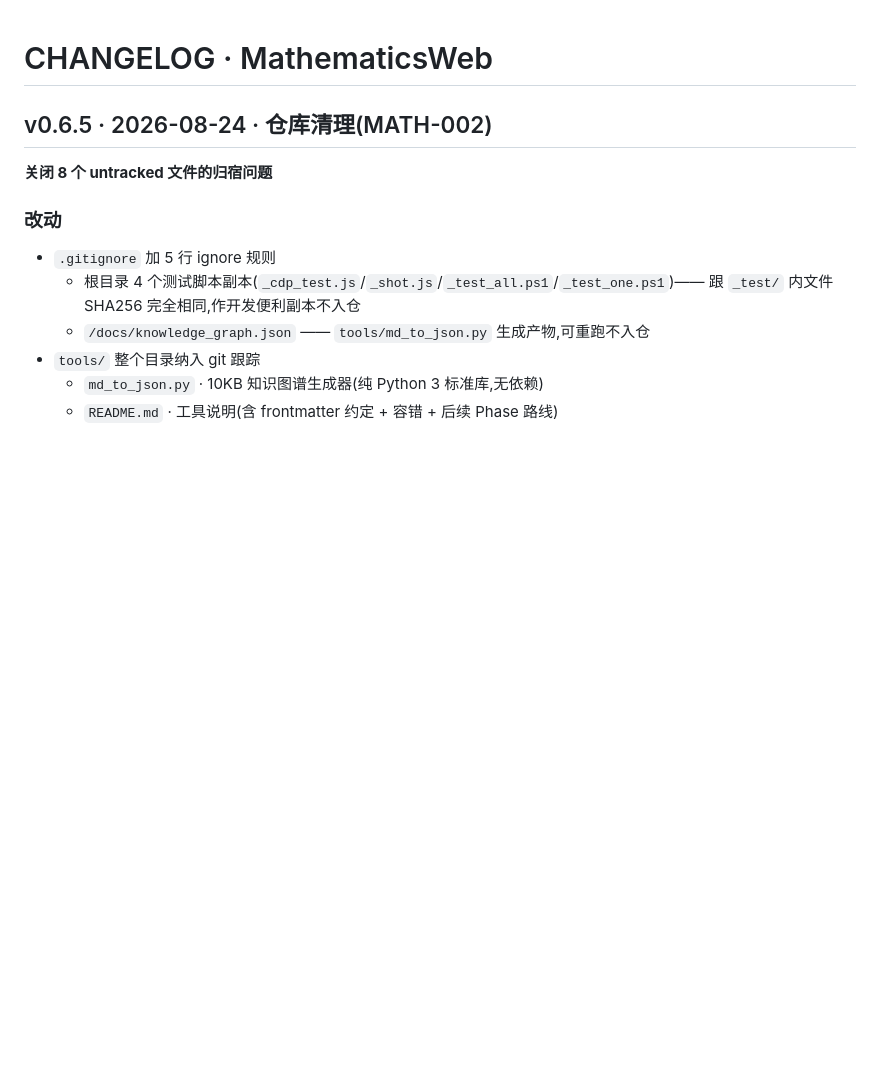
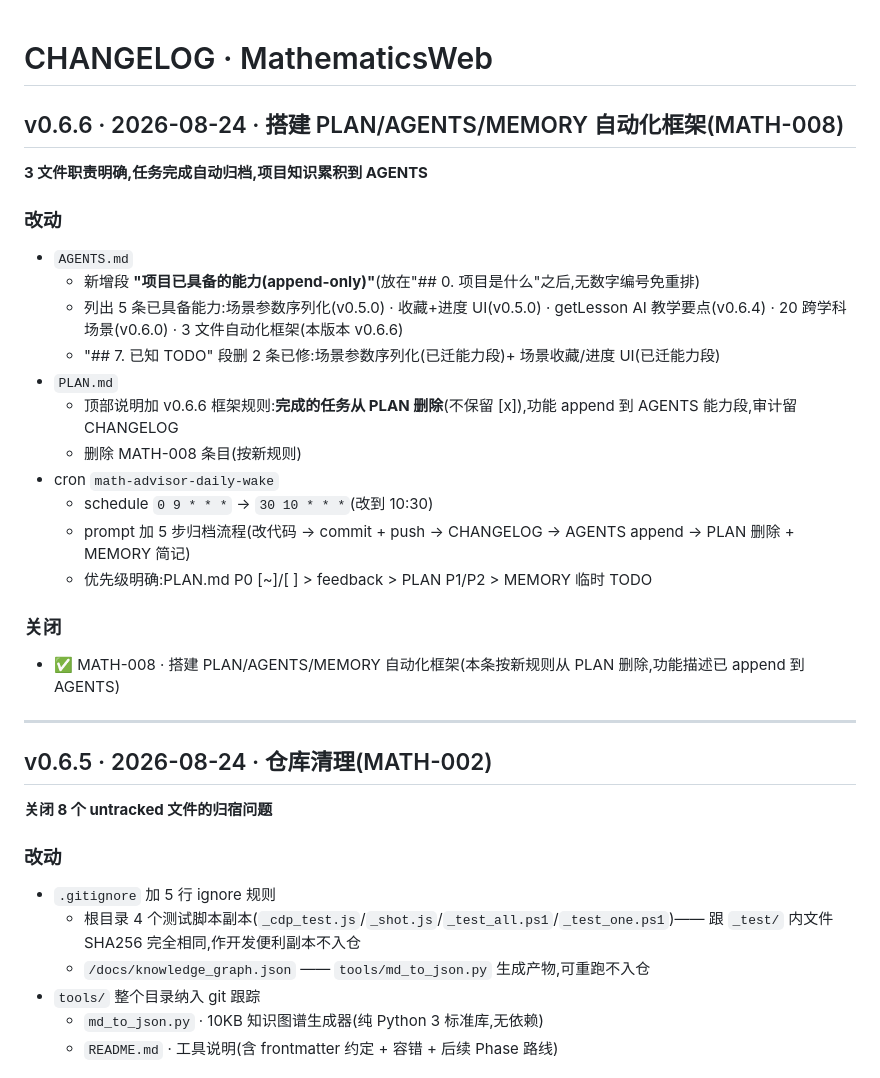
Before and after one commit to 1500385678/MathematicsWeb, a Markdown page: CHANGELOG.md, the part around the change. Drawn GitHub-style; blank space fills up the shorter version.

```diff
--- a/CHANGELOG.md
+++ b/CHANGELOG.md
@@ -1,4 +1,28 @@
 # CHANGELOG · MathematicsWeb
+
+## v0.6.6 · 2026-08-24 · 搭建 PLAN/AGENTS/MEMORY 自动化框架(MATH-008)
+
+**3 文件职责明确,任务完成自动归档,项目知识累积到 AGENTS**
+
+### 改动
+
+- `AGENTS.md`
+  - 新增段 **"项目已具备的能力(append-only)"**(放在"## 0. 项目是什么"之后,无数字编号免重排)
+  - 列出 5 条已具备能力:场景参数序列化(v0.5.0) · 收藏+进度 UI(v0.5.0) · getLesson AI 教学要点(v0.6.4) · 20 跨学科场景(v0.6.0) · 3 文件自动化框架(本版本 v0.6.6)
+  - "## 7. 已知 TODO" 段删 2 条已修:场景参数序列化(已迁能力段)+ 场景收藏/进度 UI(已迁能力段)
+- `PLAN.md`
+  - 顶部说明加 v0.6.6 框架规则:**完成的任务从 PLAN 删除**(不保留 [x]),功能 append 到 AGENTS 能力段,审计留 CHANGELOG
+  - 删除 MATH-008 条目(按新规则)
+- cron `math-advisor-daily-wake`
+  - schedule `0 9 * * *` → `30 10 * * *`(改到 10:30)
+  - prompt 加 5 步归档流程(改代码 → commit + push → CHANGELOG → AGENTS append → PLAN 删除 + MEMORY 简记)
+  - 优先级明确:PLAN.md P0 [~]/[ ] > feedback > PLAN P1/P2 > MEMORY 临时 TODO
+
+### 关闭
+
+- ✅ MATH-008 · 搭建 PLAN/AGENTS/MEMORY 自动化框架(本条按新规则从 PLAN 删除,功能描述已 append 到 AGENTS)
+
+---
 
 ## v0.6.5 · 2026-08-24 · 仓库清理(MATH-002)
 
```
Also changed, not shown: AGENTS.md (+12 -3 lines), PLAN.md (+2 -19 lines).
